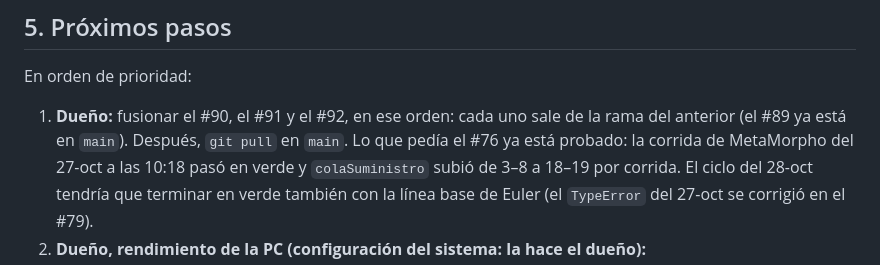
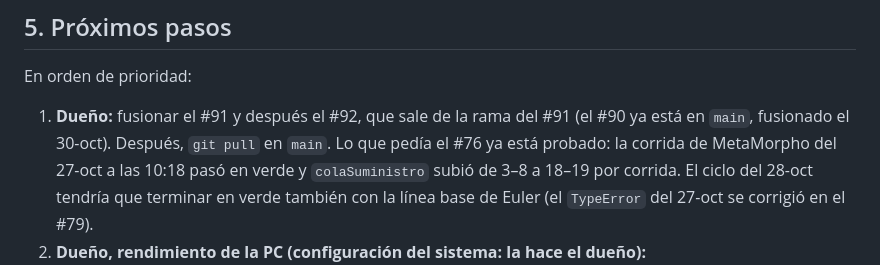
Before and after one commit to bbarrionuevo/nexus, a Markdown page: docs/TRASPASO.md, the part around the change. Drawn GitHub-style.

Commit message:
Traspaso: el #90 ya está en main; falta fusionar el #91 y el #92
Co-Authored-By: Claude Opus 5.5 <noreply@anthropic.com>

```diff
--- a/docs/TRASPASO.md
+++ b/docs/TRASPASO.md
@@ -189,8 +189,8 @@ Comportamientos conocidos que **no** son hallazgos (detalle en CAZADOR_METAMORPH
 
 En orden de prioridad:
 
-1. **Dueño:** fusionar el #90, el #91 y el #92, en ese orden: cada uno sale de la rama del anterior (el #89 ya está
-   en `main`). Después, `git pull` en `main`. Lo que pedía el #76 ya está
+1. **Dueño:** fusionar el #91 y después el #92, que sale de la rama del #91 (el #90 ya está en `main`, fusionado el
+   30-oct). Después, `git pull` en `main`. Lo que pedía el #76 ya está
    probado: la corrida de MetaMorpho del 27-oct a las 10:18 pasó en verde y `colaSuministro` subió de 3–8 a
    18–19 por corrida. El ciclo del 28-oct tendría que terminar en verde también con la línea base de Euler (el
    `TypeError` del 27-oct se corrigió en el #79).
```
